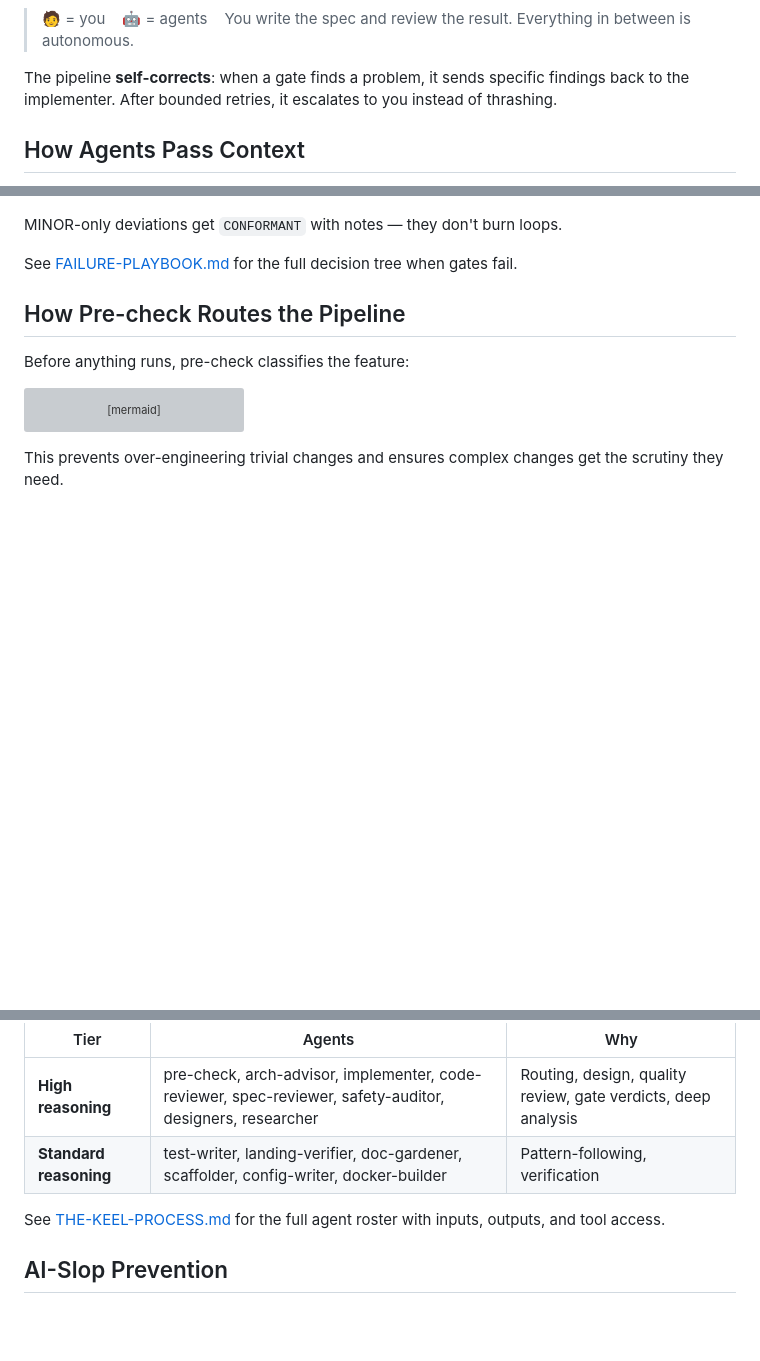
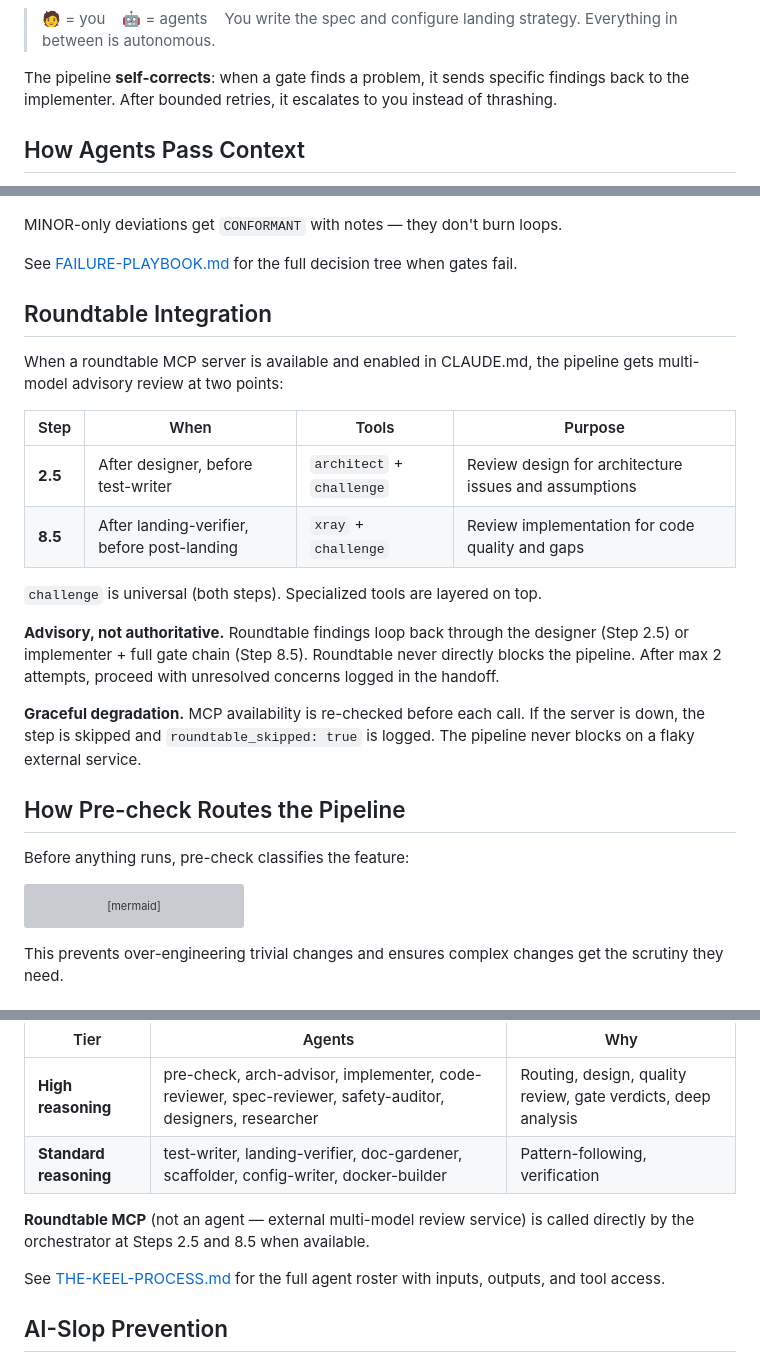
Before and after one commit to TejGandham/keel, a Markdown page: docs/HOW-IT-WORKS.md, 3 parts joined by grey strips. Drawn GitHub-style; blank space fills up the shorter version; grey boxes are pictures that could not be loaded.

````diff
--- a/docs/HOW-IT-WORKS.md
+++ b/docs/HOW-IT-WORKS.md
@@ -59,7 +65,7 @@ graph TD
     style ESC fill:#D32F2F,stroke:#B71C1C,color:#fff
 ```
 
-> 🧑 = you &nbsp;&nbsp; 🤖 = agents &nbsp;&nbsp; You write the spec and review the result. Everything in between is autonomous.
+> 🧑 = you &nbsp;&nbsp; 🤖 = agents &nbsp;&nbsp; You write the spec and configure landing strategy. Everything in between is autonomous.
 
 The pipeline **self-corrects**: when a gate finds a problem, it sends
 specific findings back to the implementer. After bounded retries, it
@@ -131,6 +137,27 @@ MINOR-only deviations get `CONFORMANT` with notes — they don't burn loops.
 
 See [FAILURE-PLAYBOOK.md](process/FAILURE-PLAYBOOK.md) for the full decision
 tree when gates fail.
+
+## Roundtable Integration
+
+When a roundtable MCP server is available and enabled in CLAUDE.md, the
+pipeline gets multi-model advisory review at two points:
+
+| Step | When | Tools | Purpose |
+|-|-|-|-|
+| **2.5** | After designer, before test-writer | `architect` + `challenge` | Review design for architecture issues and assumptions |
+| **8.5** | After landing-verifier, before post-landing | `xray` + `challenge` | Review implementation for code quality and gaps |
+
+`challenge` is universal (both steps). Specialized tools are layered on top.
+
+**Advisory, not authoritative.** Roundtable findings loop back through the
+designer (Step 2.5) or implementer + full gate chain (Step 8.5). Roundtable
+never directly blocks the pipeline. After max 2 attempts, proceed with
+unresolved concerns logged in the handoff.
+
+**Graceful degradation.** MCP availability is re-checked before each call.
+If the server is down, the step is skipped and `roundtable_skipped: true`
+is logged. The pipeline never blocks on a flaky external service.
 
 ## How Pre-check Routes the Pipeline
 
@@ -222,6 +249,9 @@ graph LR
 | **High reasoning** | pre-check, arch-advisor, implementer, code-reviewer, spec-reviewer, safety-auditor, designers, researcher | Routing, design, quality review, gate verdicts, deep analysis |
 | **Standard reasoning** | test-writer, landing-verifier, doc-gardener, scaffolder, config-writer, docker-builder | Pattern-following, verification |
 
+**Roundtable MCP** (not an agent — external multi-model review service) is
+called directly by the orchestrator at Steps 2.5 and 8.5 when available.
+
 See [THE-KEEL-PROCESS.md](process/THE-KEEL-PROCESS.md) for the full agent
 roster with inputs, outputs, and tool access.
 
````
Also changed, not shown: other parts of docs/HOW-IT-WORKS.md (+11 -5 lines).
